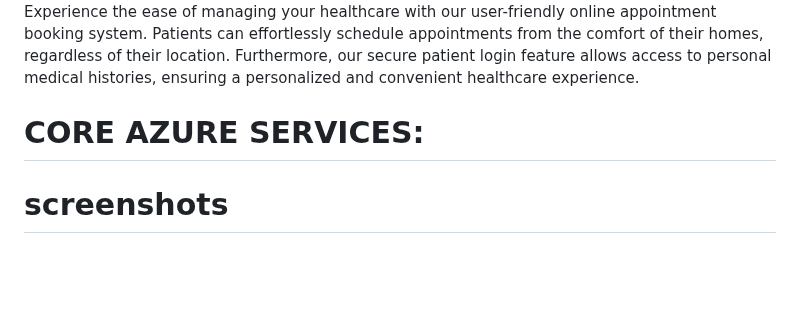
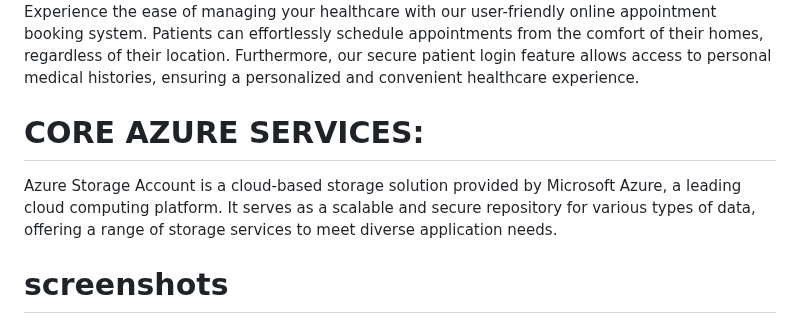
Before and after one commit to jbharathkumar/Hyderabad-Health-Center, a Markdown page: README.md, the part around the change. GitHub-like rendering; blank space fills up the shorter version.

```diff
--- a/README.md
+++ b/README.md
@@ -37,6 +37,7 @@ Explore the advanced healthcare offerings of Hyderabad Hospital's web page, desi
 Experience the ease of managing your healthcare with our user-friendly online appointment booking system. Patients can effortlessly schedule appointments from the comfort of their homes, regardless of their location. Furthermore, our secure patient login feature allows access to personal medical histories, ensuring a personalized and convenient healthcare experience.
 
 <h1>CORE AZURE SERVICES:</h1>
+Azure Storage Account is a cloud-based storage solution provided by Microsoft Azure, a leading cloud computing platform. It serves as a scalable and secure repository for various types of data, offering a range of storage services to meet diverse application needs.
 <h1>screenshots</h1>
 storage:
 <img src="Screenshot 2024-01-24 120254 (1).png">
```
